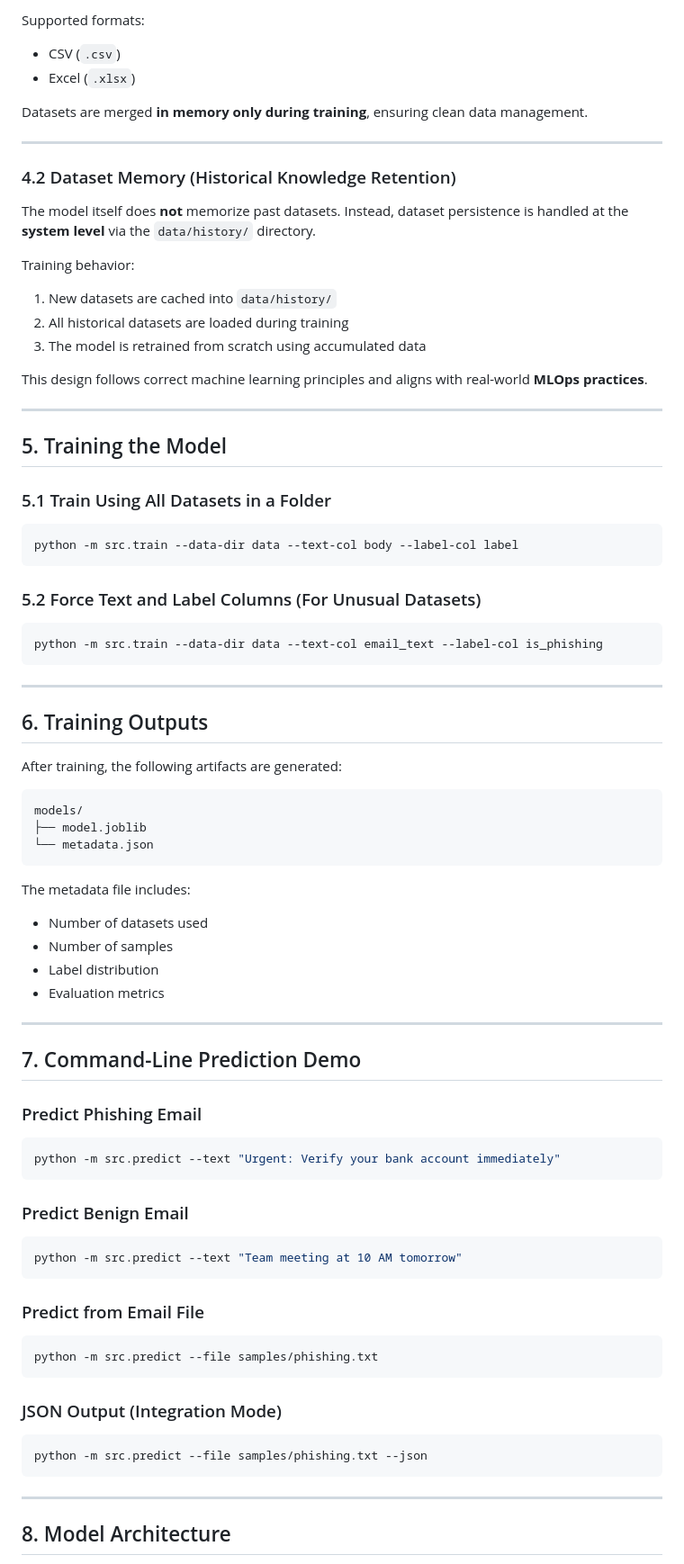
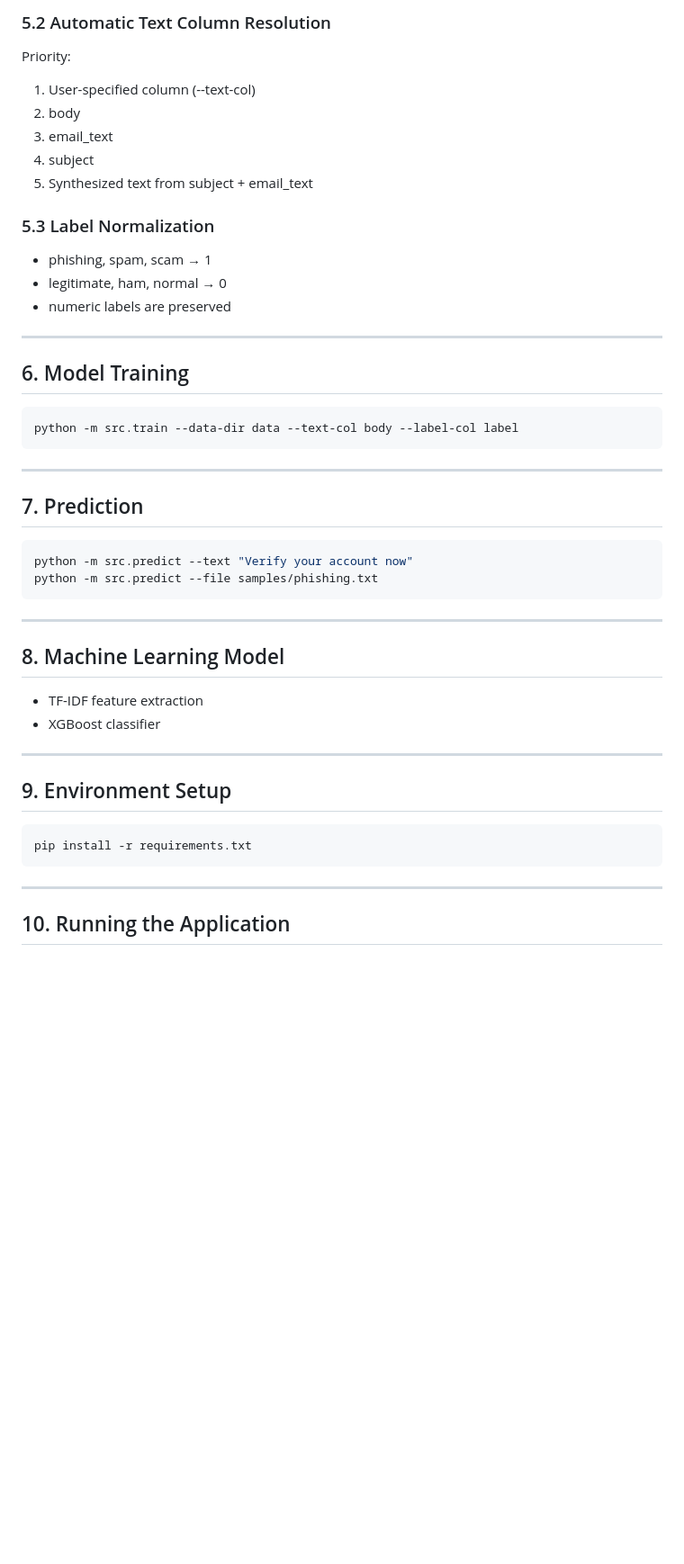
Before and after one commit to jackorofrobert/Final_Project_FPTU, a Markdown page: README.md, the part around one of its changes. Shown at 90% size. Rendered like a GitHub page; blank space fills up the shorter version.

````diff
--- a/README.md
+++ b/README.md
@@ -66,90 +87,53 @@ without requiring manual file merging.
 
-Supported formats:
+### 5.2 Automatic Text Column Resolution
 
-- CSV (`.csv`)
-- Excel (`.xlsx`)
+Priority:
 
-Datasets are merged **in memory only during training**, ensuring clean data management.
+1. User-specified column (--text-col)
+2. body
+3. email_text
+4. subject
+5. Synthesized text from subject + email_text
+
+### 5.3 Label Normalization
+
+- phishing, spam, scam → 1
+- legitimate, ham, normal → 0
+- numeric labels are preserved
 
 ---
 
-### 4.2 Dataset Memory (Historical Knowledge Retention)
-
-The model itself does **not** memorize past datasets.
-Instead, dataset persistence is handled at the **system level** via the `data/history/` directory.
-
-Training behavior:
-
-1. New datasets are cached into `data/history/`
-2. All historical datasets are loaded during training
-3. The model is retrained from scratch using accumulated data
-
-This design follows correct machine learning principles and aligns with real-world **MLOps practices**.
-
----
-
-## 5. Training the Model
-
-### 5.1 Train Using All Datasets in a Folder
+## 6. Model Training
 
 ```bash
 python -m src.train --data-dir data --text-col body --label-col label
 ```
 
-### 5.2 Force Text and Label Columns (For Unusual Datasets)
+---
+
+## 7. Prediction
 
 ```bash
-python -m src.train --data-dir data --text-col email_text --label-col is_phishing
+python -m src.predict --text "Verify your account now"
+python -m src.predict --file samples/phishing.txt
 ```
 
 ---
 
-## 6. Training Outputs
+## 8. Machine Learning Model
 
-After training, the following artifacts are generated:
-
-```
-models/
-├── model.joblib
-└── metadata.json
-```
-
-The metadata file includes:
-
-- Number of datasets used
-- Number of samples
-- Label distribution
-- Evaluation metrics
+- TF-IDF feature extraction
+- XGBoost classifier
 
 ---
 
-## 7. Command-Line Prediction Demo
-
-### Predict Phishing Email
+## 9. Environment Setup
 
 ```bash
-python -m src.predict --text "Urgent: Verify your bank account immediately"
-```
-
-### Predict Benign Email
-
-```bash
-python -m src.predict --text "Team meeting at 10 AM tomorrow"
-```
-
-### Predict from Email File
-
-```bash
-python -m src.predict --file samples/phishing.txt
-```
-
-### JSON Output (Integration Mode)
-
-```bash
-python -m src.predict --file samples/phishing.txt --json
+pip install -r requirements.txt
 ```
 
 ---
 
-## 8. Model Architecture
+## 10. Running the Application
 
````
Also changed, not shown: other parts of README.md (+62 -58 lines), README_VI.md (deleted, +0 -180 lines).
